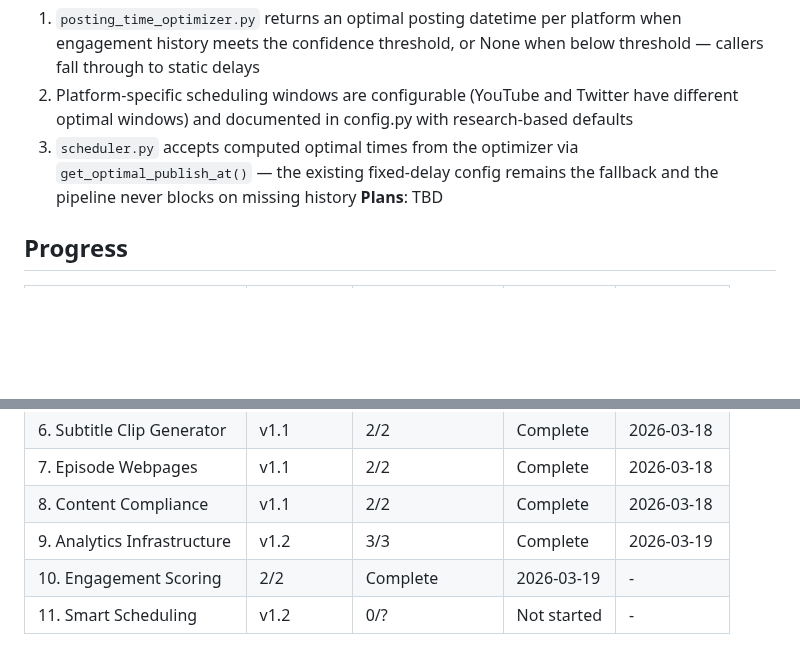
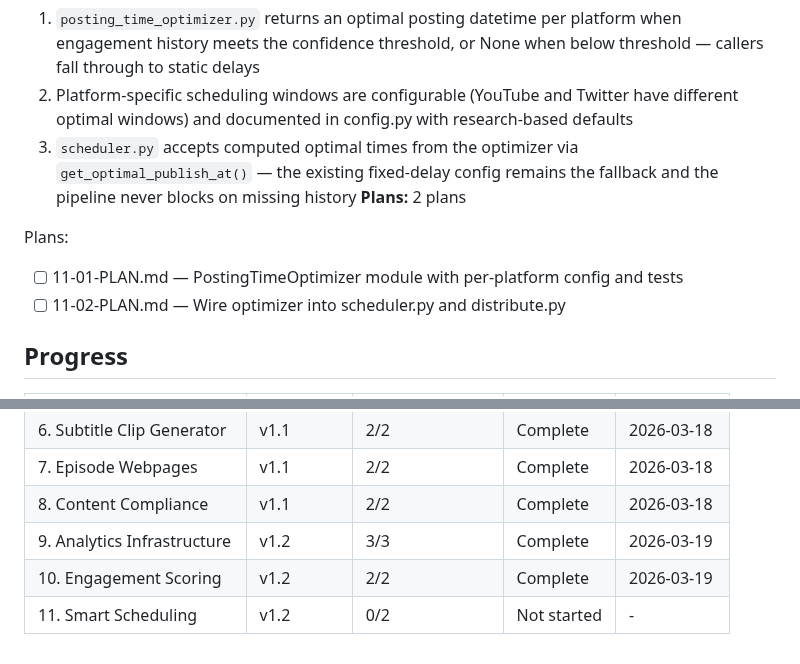
Before and after one commit to evanperez55/podcast-automation, a Markdown page: .planning/ROADMAP.md, 2 parts joined by grey strips. Rendered like a GitHub page; blank space fills up the shorter version.

Commit message:
docs(11): create phase plan for smart scheduling
Co-Authored-By: Claude Opus 4.6 (1M context) <noreply@anthropic.com>

```diff
--- a/.planning/ROADMAP.md
+++ b/.planning/ROADMAP.md
@@ -84,7 +84,11 @@ Plans:
   1. `posting_time_optimizer.py` returns an optimal posting datetime per platform when engagement history meets the confidence threshold, or None when below threshold — callers fall through to static delays
   2. Platform-specific scheduling windows are configurable (YouTube and Twitter have different optimal windows) and documented in config.py with research-based defaults
   3. `scheduler.py` accepts computed optimal times from the optimizer via `get_optimal_publish_at()` — the existing fixed-delay config remains the fallback and the pipeline never blocks on missing history
-**Plans**: TBD
+**Plans:** 2 plans
+
+Plans:
+- [ ] 11-01-PLAN.md — PostingTimeOptimizer module with per-platform config and tests
+- [ ] 11-02-PLAN.md — Wire optimizer into scheduler.py and distribute.py
 
 ## Progress
 
@@ -99,5 +103,5 @@ Plans:
 | 7. Episode Webpages | v1.1 | 2/2 | Complete | 2026-03-18 |
 | 8. Content Compliance | v1.1 | 2/2 | Complete | 2026-03-18 |
 | 9. Analytics Infrastructure | v1.2 | 3/3 | Complete | 2026-03-19 |
-| 10. Engagement Scoring | 2/2 | Complete    | 2026-03-19 | - |
-| 11. Smart Scheduling | v1.2 | 0/? | Not started | - |
+| 10. Engagement Scoring | v1.2 | 2/2 | Complete | 2026-03-19 |
+| 11. Smart Scheduling | v1.2 | 0/2 | Not started | - |
```
Also changed, not shown: 2 other files.
